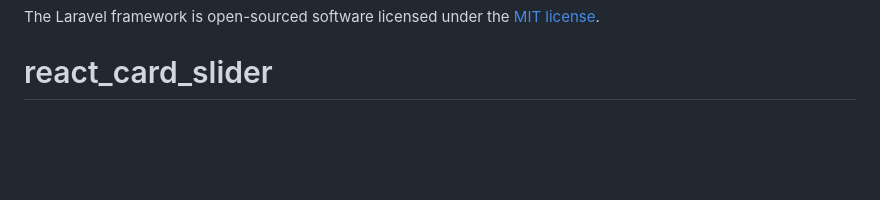
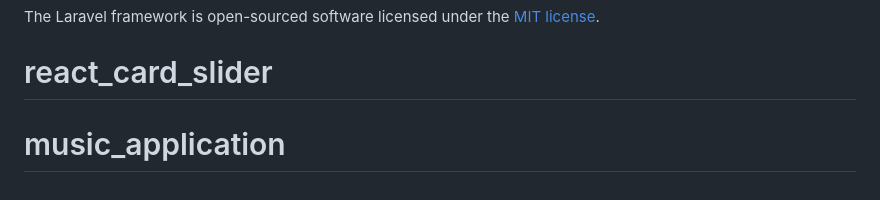
Before and after one commit to SeraphF2P/eCommerce_Website, a Markdown page: README.md, the part around the change. Rendered like a GitHub page; blank space fills up the shorter version.

```diff
--- a/README.md
+++ b/README.md
@@ -65,3 +65,4 @@ If you discover a security vulnerability within Laravel, please send an e-mail t
 
 The Laravel framework is open-sourced software licensed under the [MIT license](https://opensource.org/licenses/MIT).
 # react_card_slider
+# music_application
```
